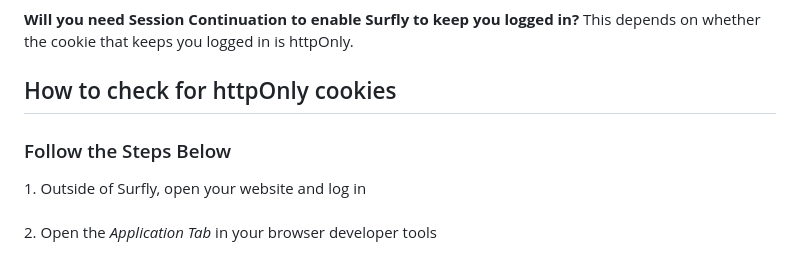
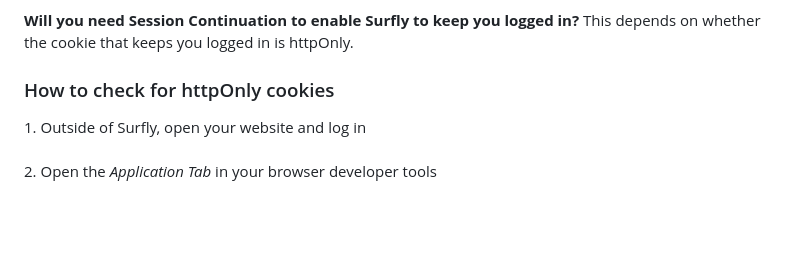
Before and after one commit to JSPOON3R/JSPOON3R.github.io, a Markdown page: guide/content/subsection7-1.md, the part around the change. Drawn GitHub-style; blank space fills up the shorter version.

```diff
--- a/guide/content/subsection7-1.md
+++ b/guide/content/subsection7-1.md
@@ -19,9 +19,7 @@ We have a workaround to this that we call [Session Continuation](https://docs.su
 <b>Will you need Session Continuation to enable Surfly to keep you logged in?</b>
 This depends on whether the cookie that keeps you logged in is httpOnly.
 
-## How to check for <span class="red bold">httpOnly cookies</span>
-
-### Follow the Steps Below
+### How to check for <span class="red">httpOnly cookies</span>
 
 <span class="red bold">1.</span> Outside of Surfly, open your website and log in<br><br>
 <span class="red bold">2.</span> Open the <i>Application Tab</i> in your browser developer tools<br>
```
